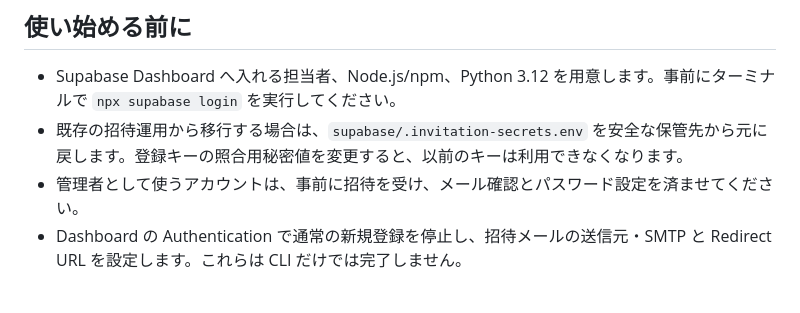
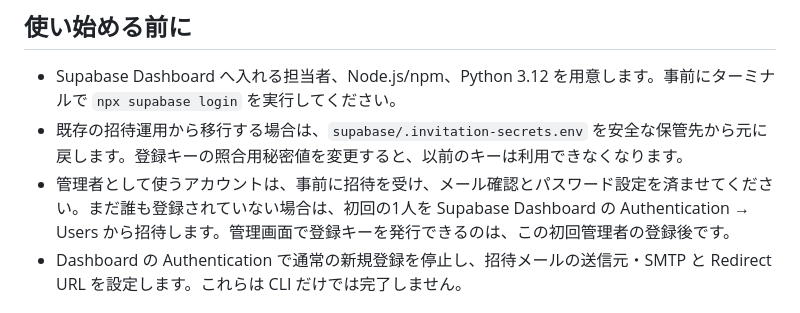
Before and after one commit to kazunyon/kasisougu, a Markdown page: docs/admin-management.md, the part around the change. Drawn GitHub-style.

Commit message:
Clarify first administrator invitation

```diff
--- a/docs/admin-management.md
+++ b/docs/admin-management.md
@@ -6,7 +6,7 @@
 
 - Supabase Dashboard へ入れる担当者、Node.js/npm、Python 3.12 を用意します。事前にターミナルで `npx supabase login` を実行してください。
 - 既存の招待運用から移行する場合は、`supabase/.invitation-secrets.env` を安全な保管先から元に戻します。登録キーの照合用秘密値を変更すると、以前のキーは利用できなくなります。
-- 管理者として使うアカウントは、事前に招待を受け、メール確認とパスワード設定を済ませてください。
+- 管理者として使うアカウントは、事前に招待を受け、メール確認とパスワード設定を済ませてください。まだ誰も登録されていない場合は、初回の1人を Supabase Dashboard の Authentication → Users から招待します。管理画面で登録キーを発行できるのは、この初回管理者の登録後です。
 - Dashboard の Authentication で通常の新規登録を停止し、招待メールの送信元・SMTP と Redirect URL を設定します。これらは CLI だけでは完了しません。
 
 ## 初回設定（L01）
```
